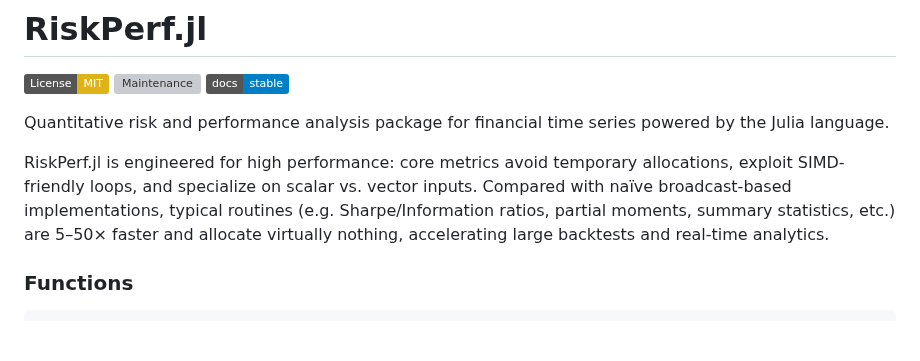
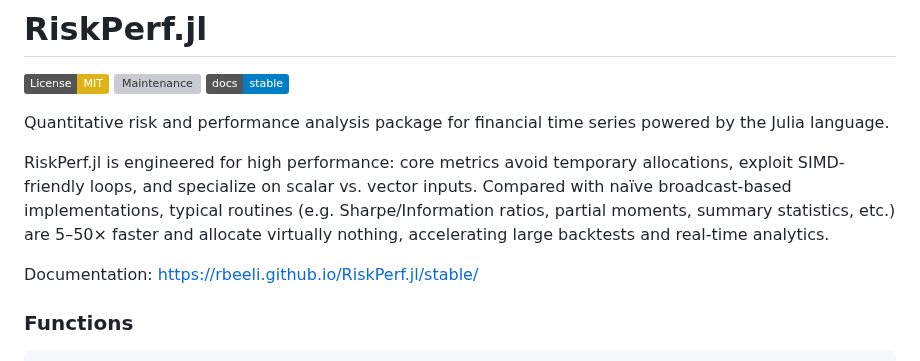
Before and after one commit to rbeeli/RiskPerf.jl, a Markdown page: README.md, the part around the change. Rendered like a GitHub page; badges without logos; blank space fills up the shorter version; grey boxes are pictures that could not be loaded.

```diff
--- a/README.md
+++ b/README.md
@@ -7,6 +7,8 @@
 Quantitative risk and performance analysis package for financial time series powered by the Julia language.
 
 RiskPerf.jl is engineered for high performance: core metrics avoid temporary allocations, exploit SIMD-friendly loops, and specialize on scalar vs. vector inputs. Compared with naïve broadcast-based implementations, typical routines (e.g. Sharpe/Information ratios, partial moments, summary statistics, etc.) are 5–50× faster and allocate virtually nothing, accelerating large backtests and real-time analytics.
+
+Documentation: [https://rbeeli.github.io/RiskPerf.jl/stable/](https://rbeeli.github.io/RiskPerf.jl/stable/)
 
 ### Functions
 
```
